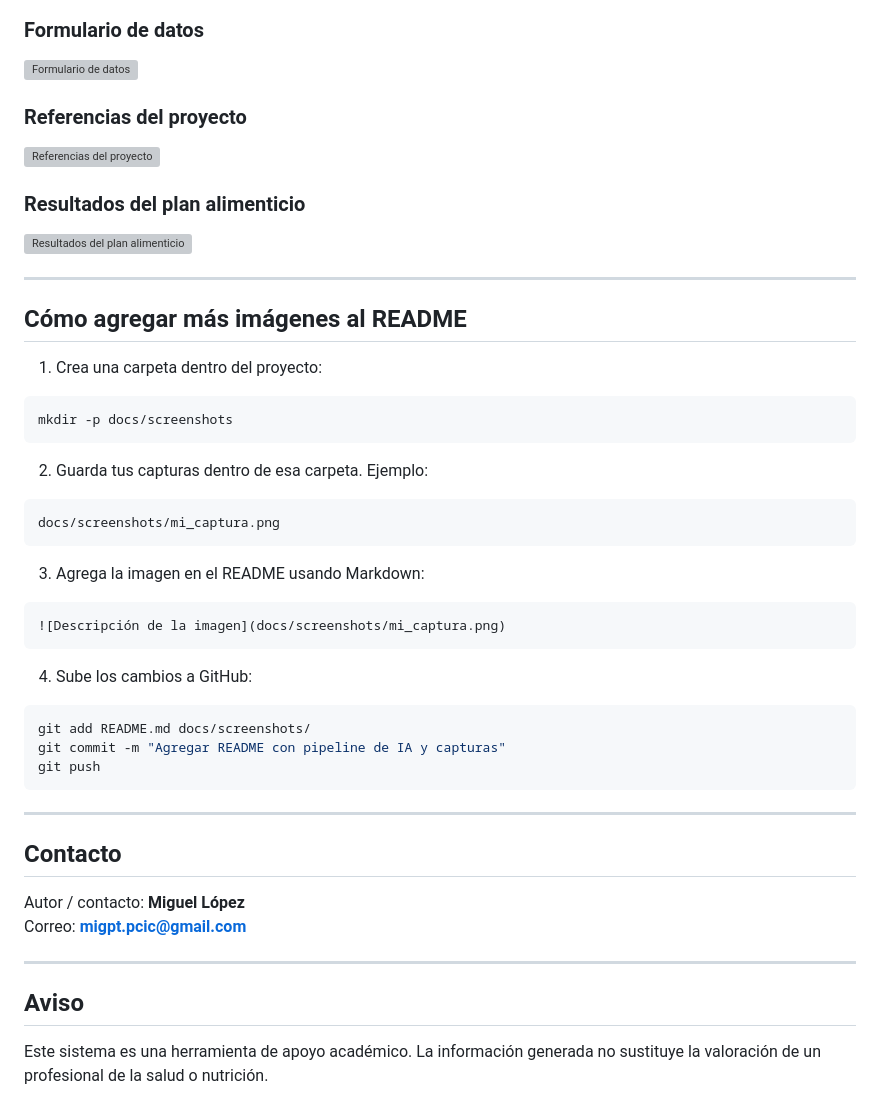
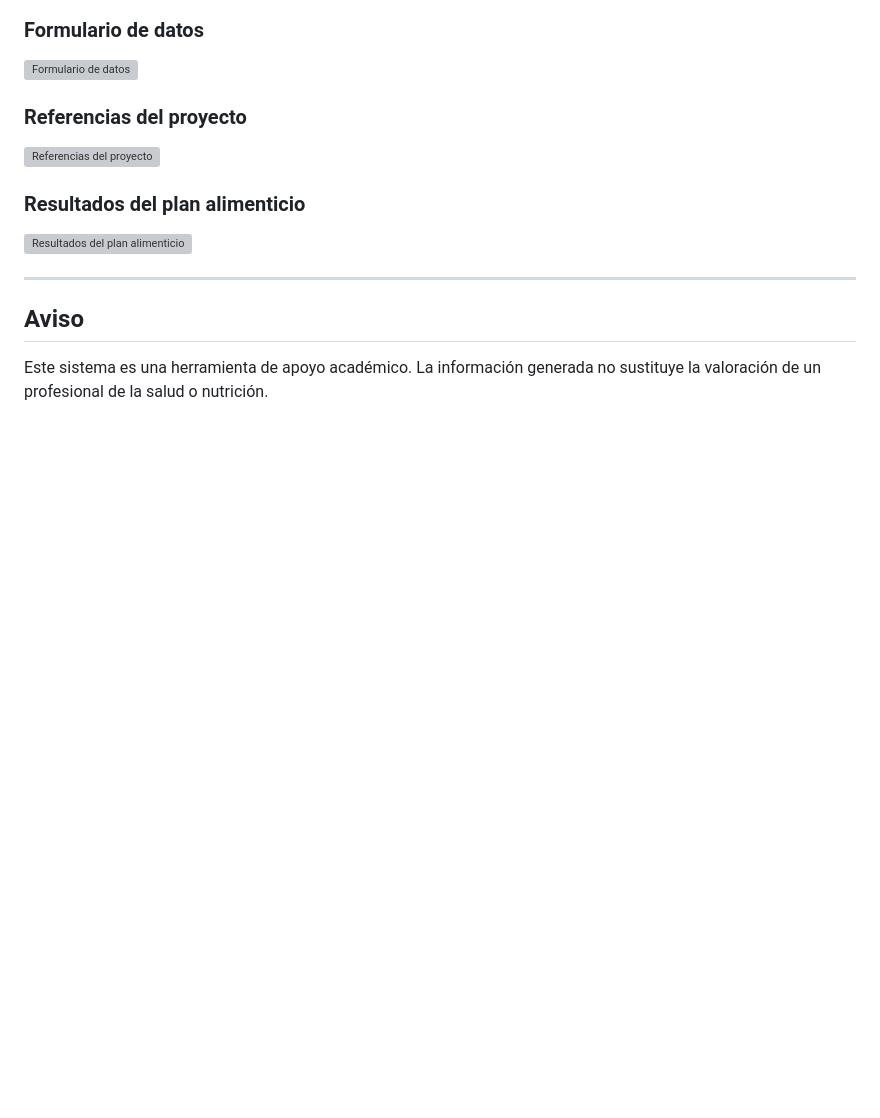
Before and after one commit to ArianaST/proyectoDieta, a Markdown page: README.md, the part around the change. GitHub-like rendering; blank space fills up the shorter version; grey boxes are pictures that could not be loaded.

Commit message:
UpdateMarkdown

````diff
--- a/README.md
+++ b/README.md
@@ -163,42 +163,6 @@ http://127.0.0.1:5000
 
 ![Resultados del plan alimenticio](docs/screenshots/04_resultados.png)
 
----
-
-## Cómo agregar más imágenes al README
-
-1. Crea una carpeta dentro del proyecto:
-
-```bash
-mkdir -p docs/screenshots
-```
-
-2. Guarda tus capturas dentro de esa carpeta. Ejemplo:
-
-```text
-docs/screenshots/mi_captura.png
-```
-
-3. Agrega la imagen en el README usando Markdown:
-
-```markdown
-![Descripción de la imagen](docs/screenshots/mi_captura.png)
-```
-
-4. Sube los cambios a GitHub:
-
-```bash
-git add README.md docs/screenshots/
-git commit -m "Agregar README con pipeline de IA y capturas"
-git push
-```
-
----
-
-## Contacto
-
-Autor / contacto: **Miguel López**
-Correo: **migpt.pcic@gmail.com**
 
 ---
 
````
